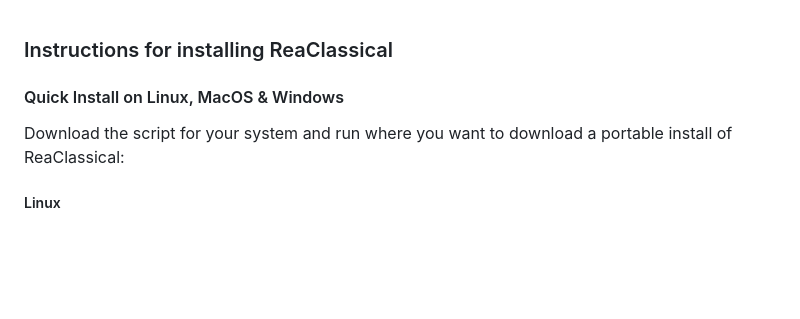
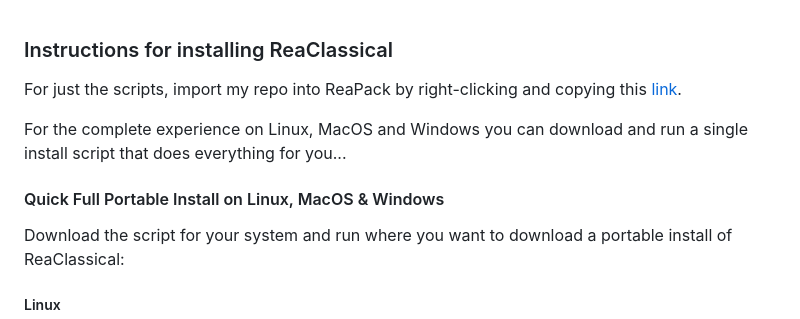
Before and after one commit to chmaha/ReaClassical, a Markdown page: install_instructions.md, the part around the change. Drawn GitHub-style; blank space fills up the shorter version.

```diff
--- a/install_instructions.md
+++ b/install_instructions.md
@@ -1,6 +1,10 @@
 ### Instructions for installing ReaClassical
 
-#### Quick Install on Linux, MacOS & Windows
+For just the scripts, import my repo into ReaPack by right-clicking and copying this [link](https://github.com/chmaha/ReaClassical/raw/main/index.xml).
+
+For the complete experience on Linux, MacOS and Windows you can download and run a single install script that does everything for you...
+
+#### Quick Full Portable Install on Linux, MacOS & Windows
 
 Download the script for your system and run where you want to download a portable install of ReaClassical:
 ##### Linux
```
